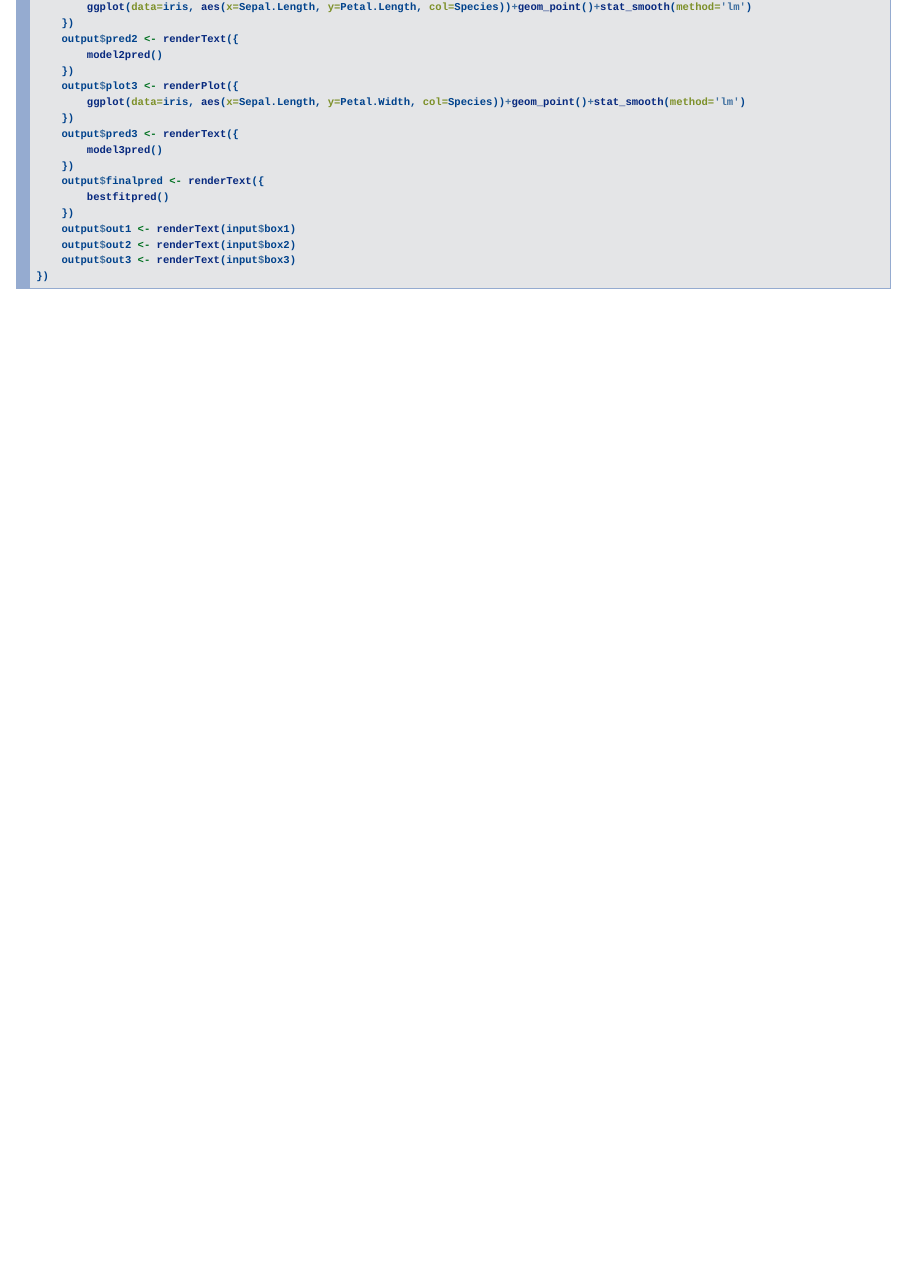
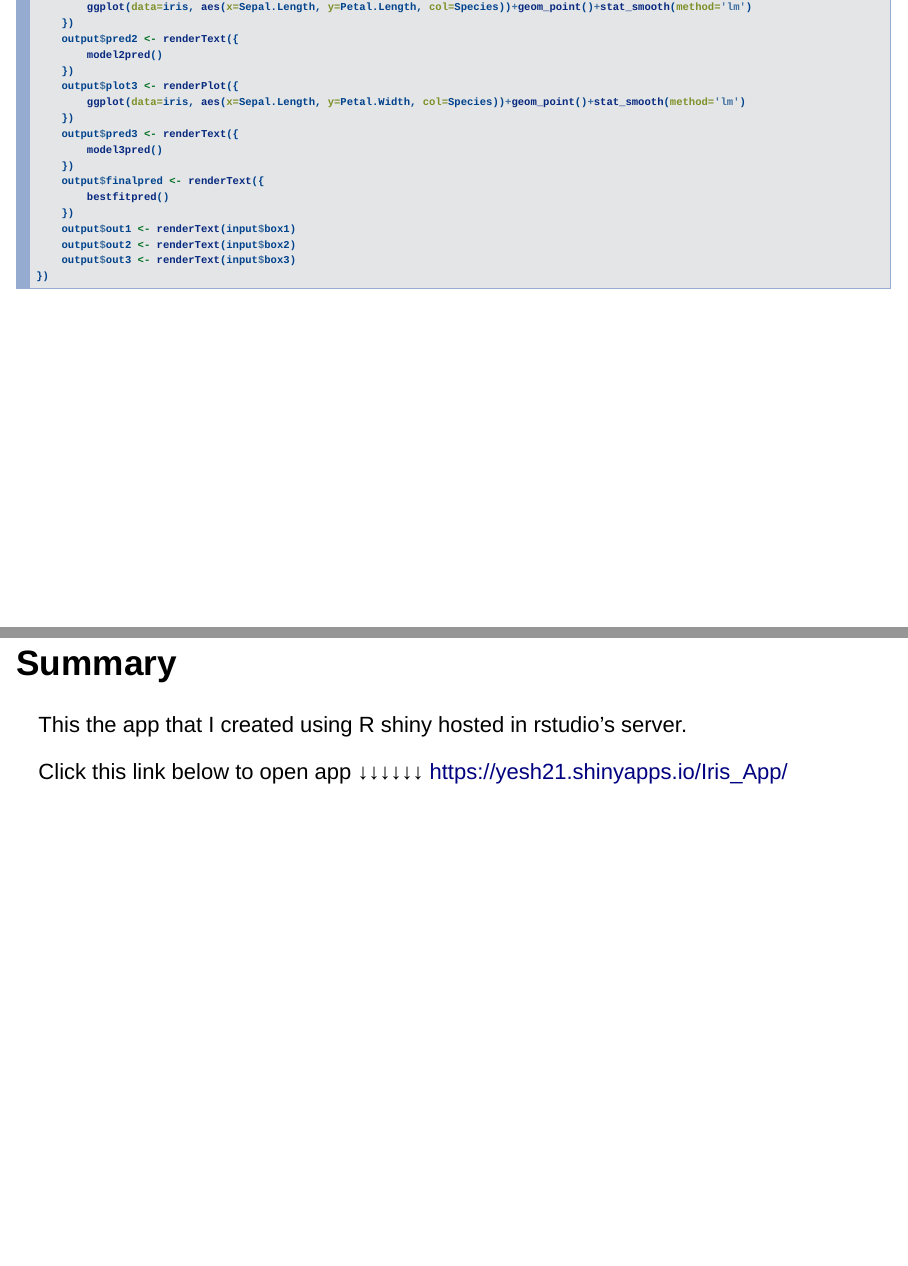
Before and after one commit to yesh21/RR-Rpubs, an R Markdown document (Shiny/Presentation iris app.Rmd): page 6 of 6 before the commit and pages 6 and 7 of 7 after it, the two joined at a grey line. Rendered offline with R 4.5, knitr and Pandoc, with nearby package versions; drawn as Slidy slides in place of the format the file asks for.

Commit message:
summary slides

````diff
--- a/Shiny/Presentation iris app.Rmd
+++ b/Shiny/Presentation iris app.Rmd
@@ -3,8 +3,8 @@ title: "Iris App"
 author: "Yaswanth Pulavarthi"
 date: "9/19/2020"
 output:
+  ioslides_presentation: default
   slidy_presentation: default
-  ioslides_presentation: default
 ---
 
 ```{r setup, include=FALSE}
@@ -124,3 +124,11 @@ shinyUI(fluidPage(
     output$out3 <- renderText(input$box3)
 })
 ```
+
+## Summary
+
+This the app that I created using R shiny hosted in rstudio's server.
+
+
+Click this link below to open app ↓↓↓↓↓↓
+<https://yesh21.shinyapps.io/Iris_App/>
````
Also changed, not shown: Shiny/Presentation-iris-app.html.
